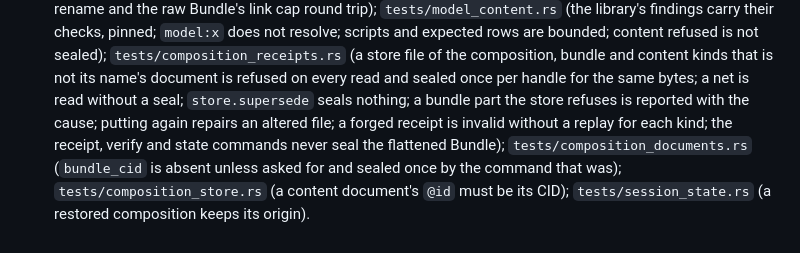
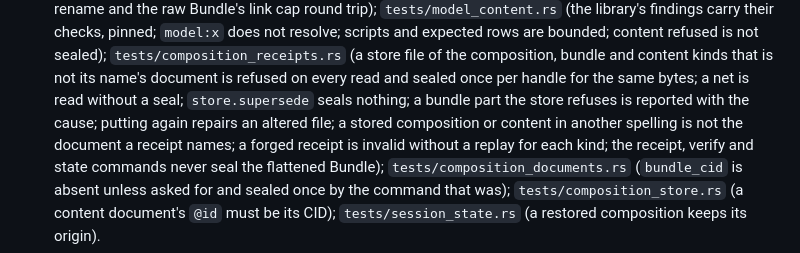
Before and after one commit to pflow-xyz/pflow-native, a Markdown page: docs/composition-documents.md, the part around the change. GitHub-like rendering.

Commit message:
docs: test counts and list follow the new receipt tests
Co-Authored-By: Claude Sonnet 5.5 <noreply@anthropic.com>

```diff
--- a/docs/composition-documents.md
+++ b/docs/composition-documents.md
@@ -565,7 +565,8 @@ The `why` strings of a run are pflow-metamodel's, so a receipt is bound to the p
   scripts and expected rows are bounded; content refused is not sealed); `tests/composition_receipts.rs` (a store
   file of the composition, bundle and content kinds that is not its name's document is refused on every read
   and sealed once per handle for the same bytes; a net is read without a seal; `store.supersede` seals nothing; a
-  bundle part the store refuses is reported with the cause; putting again repairs an altered file; a forged
+  bundle part the store refuses is reported with the cause; putting again repairs an altered file; a stored
+  composition or content in another spelling is not the document a receipt names; a forged
   receipt is invalid without a replay for each kind; the receipt, verify and state commands never seal the
   flattened Bundle); `tests/composition_documents.rs` (`bundle_cid` is absent unless asked for and sealed once
   by the command that was); `tests/composition_store.rs` (a content document's `@id` must be its CID); `tests/session_state.rs` (a restored composition keeps its origin).
```
Also changed, not shown: FEATURES.md (+1 -1 lines).
